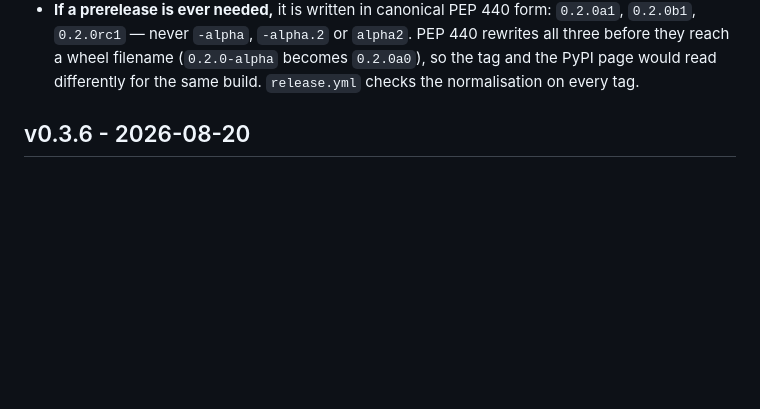
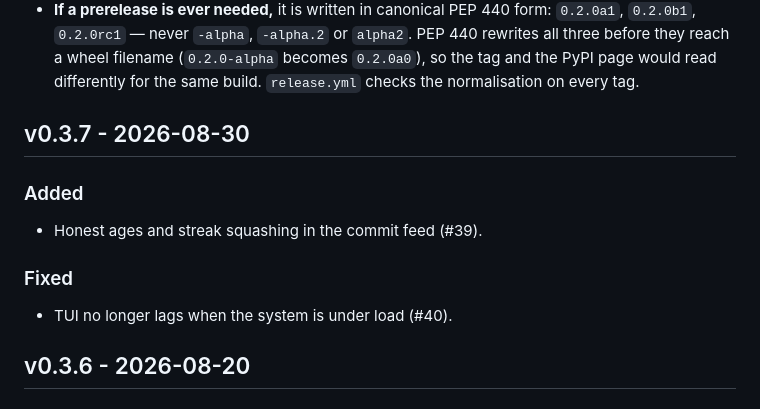
Before and after one commit to gmhoward9289-ops/legbar, a Markdown page: CHANGELOG.md, the part around the change. Rendered like a GitHub page; blank space fills up the shorter version.

Commit message:
docs(changelog): v0.3.7 entry for the commit-feed and under-load fixes
The release workflow bumps every version artifact itself but requires the
CHANGELOG heading as its input; without it the drift gate fails the run.

Co-Authored-By: Claude Opus 5 <noreply@anthropic.com>

```diff
--- a/CHANGELOG.md
+++ b/CHANGELOG.md
@@ -16,6 +16,14 @@ already says the API may move.
   PEP 440 rewrites all three before they reach a wheel filename (`0.2.0-alpha`
   becomes `0.2.0a0`), so the tag and the PyPI page would read differently for
   the same build. `release.yml` checks the normalisation on every tag.
+
+## v0.3.7 - 2026-08-30
+
+### Added
+- Honest ages and streak squashing in the commit feed (#39).
+
+### Fixed
+- TUI no longer lags when the system is under load (#40).
 
 ## v0.3.6 - 2026-08-20
 
```
